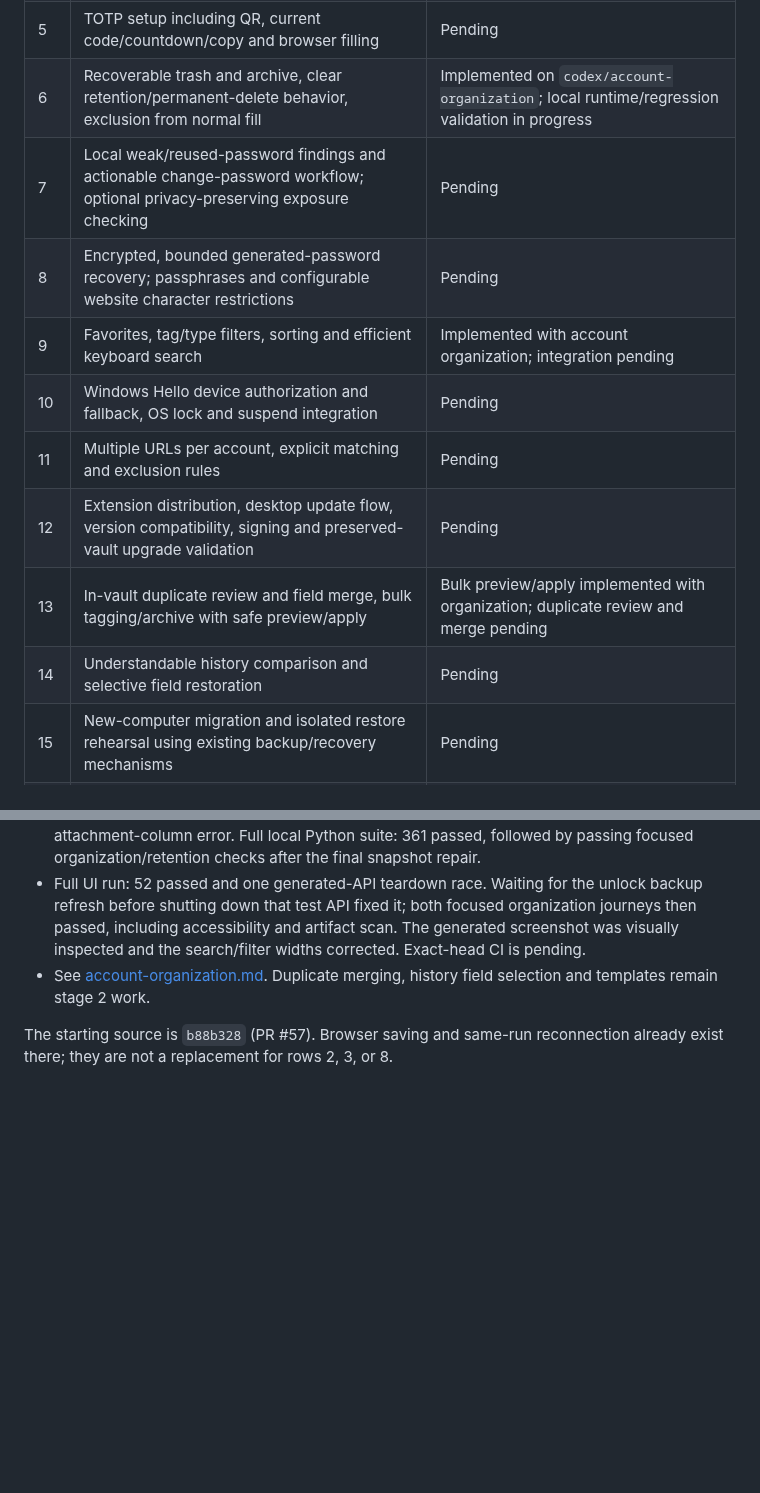
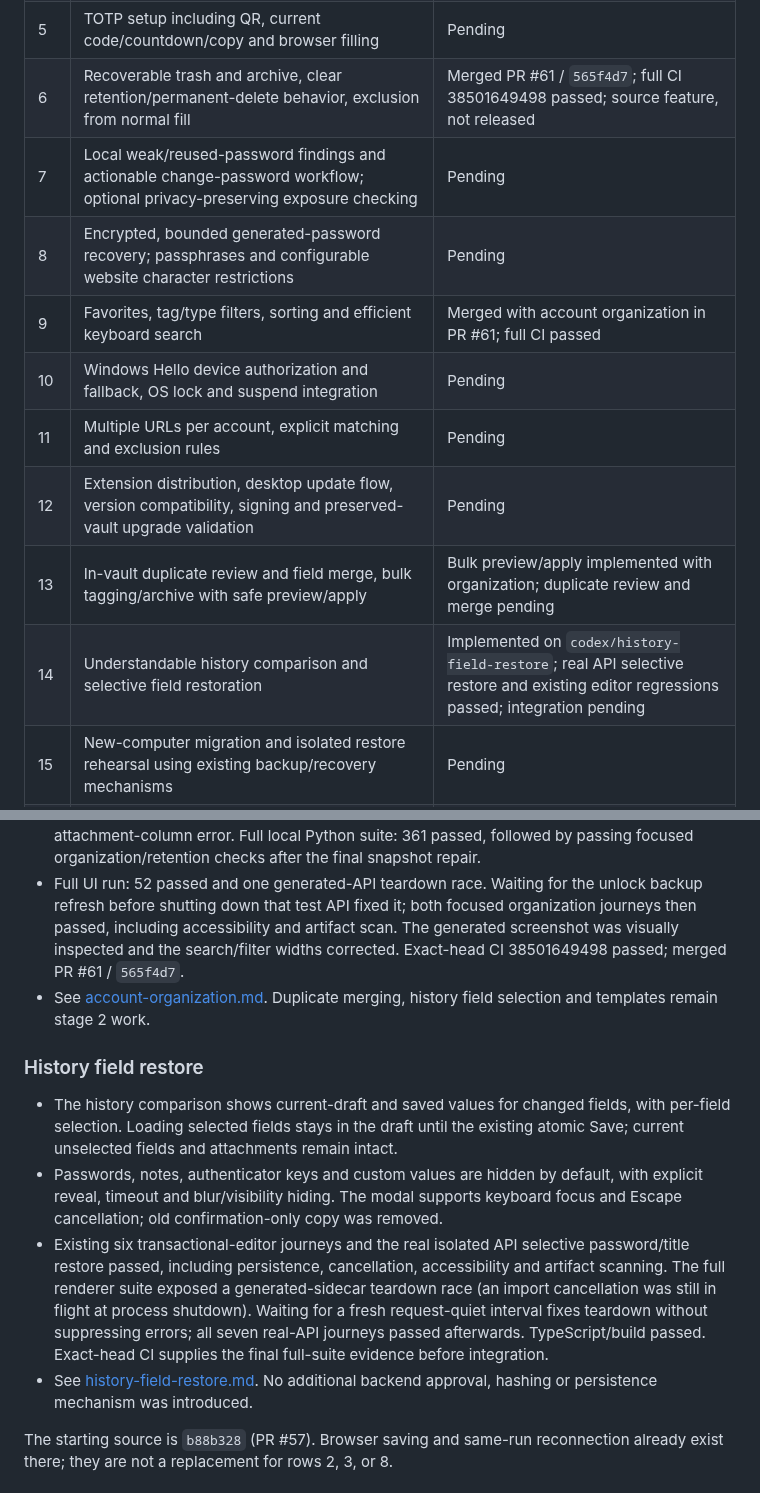
Before and after one commit to PureSaber/vault-unified, a Markdown page: docs/product-expansion-plan.md, 2 parts joined by grey strips. Rendered like a GitHub page; blank space fills up the shorter version.

Commit message:
feat: compare and selectively restore entry history fields (#62)

```diff
--- a/docs/product-expansion-plan.md
+++ b/docs/product-expansion-plan.md
@@ -19,15 +19,15 @@ than replaced with a simulated completion claim.
 | 3 | Inline account choice, keyboard filling, multi-step/dynamic forms, explicit handling of complex forms | Pending |
 | 4 | System-wide quick search and copy, keyboard navigation, tray and window lifecycle | Pending |
 | 5 | TOTP setup including QR, current code/countdown/copy and browser filling | Pending |
-| 6 | Recoverable trash and archive, clear retention/permanent-delete behavior, exclusion from normal fill | Implemented on `codex/account-organization`; local runtime/regression validation in progress |
+| 6 | Recoverable trash and archive, clear retention/permanent-delete behavior, exclusion from normal fill | Merged PR #61 / `565f4d7`; full CI 38501649498 passed; source feature, not released |
 | 7 | Local weak/reused-password findings and actionable change-password workflow; optional privacy-preserving exposure checking | Pending |
 | 8 | Encrypted, bounded generated-password recovery; passphrases and configurable website character restrictions | Pending |
-| 9 | Favorites, tag/type filters, sorting and efficient keyboard search | Implemented with account organization; integration pending |
+| 9 | Favorites, tag/type filters, sorting and efficient keyboard search | Merged with account organization in PR #61; full CI passed |
 | 10 | Windows Hello device authorization and fallback, OS lock and suspend integration | Pending |
 | 11 | Multiple URLs per account, explicit matching and exclusion rules | Pending |
 | 12 | Extension distribution, desktop update flow, version compatibility, signing and preserved-vault upgrade validation | Pending |
 | 13 | In-vault duplicate review and field merge, bulk tagging/archive with safe preview/apply | Bulk preview/apply implemented with organization; duplicate review and merge pending |
-| 14 | Understandable history comparison and selective field restoration | Pending |
+| 14 | Understandable history comparison and selective field restoration | Implemented on `codex/history-field-restore`; real API selective restore and existing editor regressions passed; integration pending |
 | 15 | New-computer migration and isolated restore rehearsal using existing backup/recovery mechanisms | Pending |
 | 16 | User-triggered Windows application auto-type with verified destination and configurable sequences | Pending |
 | 17 | Practical templates for recovery codes, software licenses and API credentials, including used-code tracking | Pending |
@@ -125,9 +125,27 @@ Defaults and scope:
   unlock backup refresh before shutting down that test API fixed it; both focused
   organization journeys then passed, including accessibility and artifact scan.
   The generated screenshot was visually inspected and the search/filter widths
-  corrected. Exact-head CI is pending.
+  corrected. Exact-head CI 38501649498 passed; merged PR #61 / `565f4d7`.
 - See [account-organization.md](account-organization.md). Duplicate merging,
   history field selection and templates remain stage 2 work.
+
+### History field restore
+
+- The history comparison shows current-draft and saved values for changed fields,
+  with per-field selection. Loading selected fields stays in the draft until the
+  existing atomic Save; current unselected fields and attachments remain intact.
+- Passwords, notes, authenticator keys and custom values are hidden by default,
+  with explicit reveal, timeout and blur/visibility hiding. The modal supports
+  keyboard focus and Escape cancellation; old confirmation-only copy was removed.
+- Existing six transactional-editor journeys and the real isolated API selective
+  password/title restore passed, including persistence, cancellation, accessibility
+  and artifact scanning. The full renderer suite exposed a generated-sidecar
+  teardown race (an import cancellation was still in flight at process shutdown).
+  Waiting for a fresh request-quiet interval fixes teardown without suppressing
+  errors; all seven real-API journeys passed afterwards. TypeScript/build passed.
+  Exact-head CI supplies the final full-suite evidence before integration.
+- See [history-field-restore.md](history-field-restore.md). No additional backend
+  approval, hashing or persistence mechanism was introduced.
 
 The starting source is `b88b328` (PR #57). Browser saving and same-run reconnection
 already exist there; they are not a replacement for rows 2, 3, or 8.
```
Also changed, not shown: docs/history-field-restore.md (added, +27 -0 lines), docs/screenshots/history-field-selection-generated.png (added), 5 other files.
